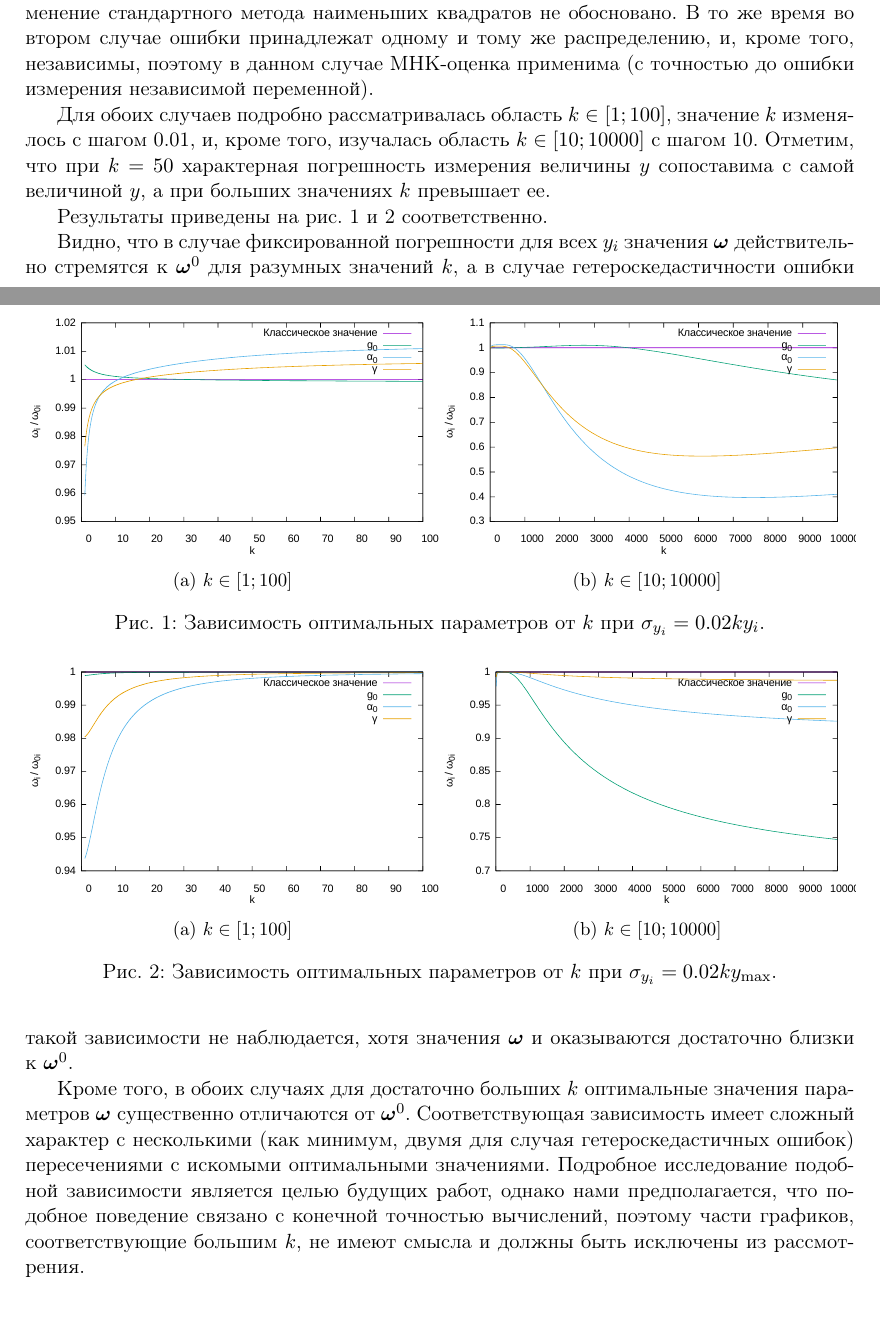
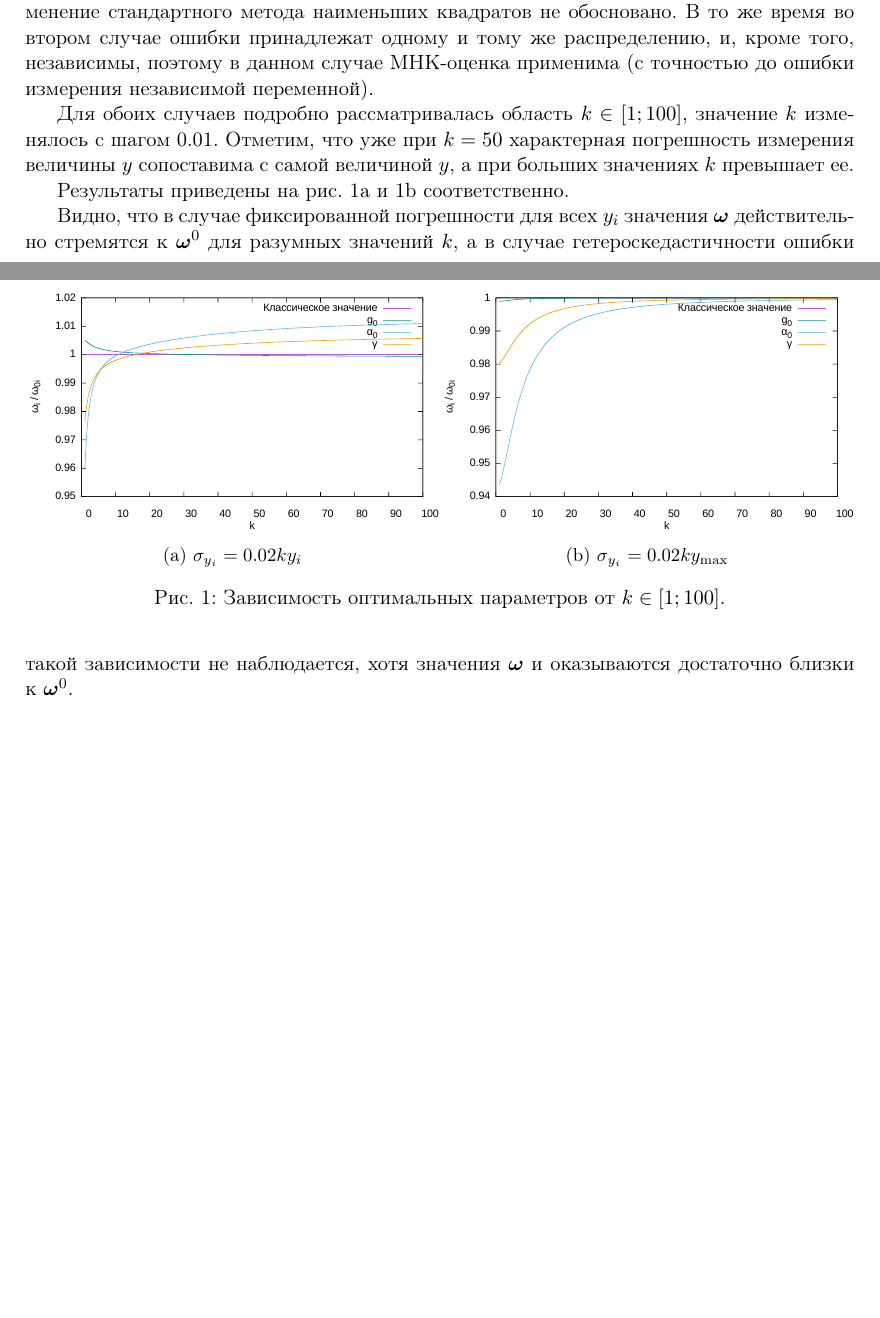
Before and after one commit to 0xd34df00d/RefractOptics, a LaTeX document (doc/Rudoy2014LevMar.tex): two parts of pages 6 and 7 of 8, joined at a grey line, cut so that both start at the same text, the shorter picture padded with empty space. Compiled offline with pdfLaTeX.

Commit message:
[2014LevMar] No sense in graphs for larger k.

```diff
--- a/doc/Rudoy2014LevMar.tex
+++ b/doc/Rudoy2014LevMar.tex
@@ -382,56 +382,32 @@ $\boldsymbol{\omega}^0$, получаемым минимизацией функ
 переменной).
 
 Для обоих случаев подробно рассматривалась область $k \in [1; 100]$, значение $k$
-изменялось с шагом 0.01, и, кроме того, изучалась область $k \in [10; 10000]$ с шагом 10.
-Отметим, что при $k = 50$ характерная погрешность измерения величины $y$ сопоставима с самой
-величиной $y$, а при больших значениях $k$ превышает ее.
+изменялось с шагом 0.01. Отметим, что уже при $k = 50$ характерная погрешность
+измерения величины $y$ сопоставима с самой величиной $y$, а при больших значениях
+$k$ превышает ее.
 
-Результаты приведены на рис. \ref{fig:conv_varY} и \ref{fig:conv_fixedY} соответственно.
+Результаты приведены на рис. \ref{fig:conv_varY_100} и \ref{fig:conv_fixedY_100} соответственно.
 
 \begin{figure}[h]
   \centering
   \begin{subfigure}[b]{0.5\textwidth}
     \includegraphics[width=\textwidth]{figs/levmar/convergence/varY/convergence_100.txt.pdf}
-	\caption{$k \in [1; 100]$}
+	\caption{$\sigma_{y_i} = 0.02ky_i$}
 	\label{fig:conv_varY_100}
   \end{subfigure}%
   \begin{subfigure}[b]{0.5\textwidth}
-    \includegraphics[width=\textwidth]{figs/levmar/convergence/varY/convergence_10000.txt.pdf}
-	\caption{$k \in [10; 10000]$}
-	\label{fig:conv_varY_10000}
+    \includegraphics[width=\textwidth]{figs/levmar/convergence/fixedXY_0.1/convergence_100.txt.pdf}
+	\caption{$\sigma_{y_i} = 0.02ky_{\max}$}
+	\label{fig:conv_fixedY_100}
   \end{subfigure}
-  \caption{Зависимость оптимальных параметров от $k$ при $\sigma_{y_i} = 0.02ky_i$.}
+  \caption{Зависимость оптимальных параметров от $k \in [1; 100]$.}
   \label{fig:conv_varY}
-\end{figure}
-
-\begin{figure}[h]
-  \centering
-  \begin{subfigure}[b]{0.5\textwidth}
-    \includegraphics[width=\textwidth]{figs/levmar/convergence/fixedXY_0.1/convergence_100.txt.pdf}
-	\caption{$k \in [1; 100]$}
-	\label{fig:conv_fixedY_100}
-  \end{subfigure}%
-  \begin{subfigure}[b]{0.5\textwidth}
-    \includegraphics[width=\textwidth]{figs/levmar/convergence/fixedXY_0.1/convergence_10000.txt.pdf}
-	\caption{$k \in [10; 10000]$}
-	\label{fig:conv_fixedY_10000}
-  \end{subfigure}
-  \caption{Зависимость оптимальных параметров от $k$ при $\sigma_{y_i} = 0.02ky_{\max}$.}
-  \label{fig:conv_fixedY}
 \end{figure}
 
 Видно, что в случае фиксированной погрешности для всех $y_i$ значения $\boldsymbol{\omega}$
 действительно стремятся к $\boldsymbol{\omega}^0$ для разумных значений $k$, а в случае
 гетероскедастичности ошибки такой зависимости не наблюдается, хотя значения $\boldsymbol{\omega}$
 и оказываются достаточно близки к $\boldsymbol{\omega}^0$.
-
-Кроме того, в обоих случаях для достаточно больших $k$ оптимальные значения параметров $\boldsymbol{\omega}$
-существенно отличаются от $\boldsymbol{\omega}^0$. Соответствующая зависимость имеет сложный
-характер с несколькими (как минимум, двумя для случая гетероскедастичных ошибок) пересечениями
-с искомыми оптимальными значениями.
-Подробное исследование подобной зависимости является целью будущих работ, однако нами
-предполагается, что подобное поведение связано с конечной точностью вычислений, поэтому части
-графиков, соответствующие большим $k$, не имеют смысла и должны быть исключены из рассмотрения.
 
 \FloatBarrier
 
```
